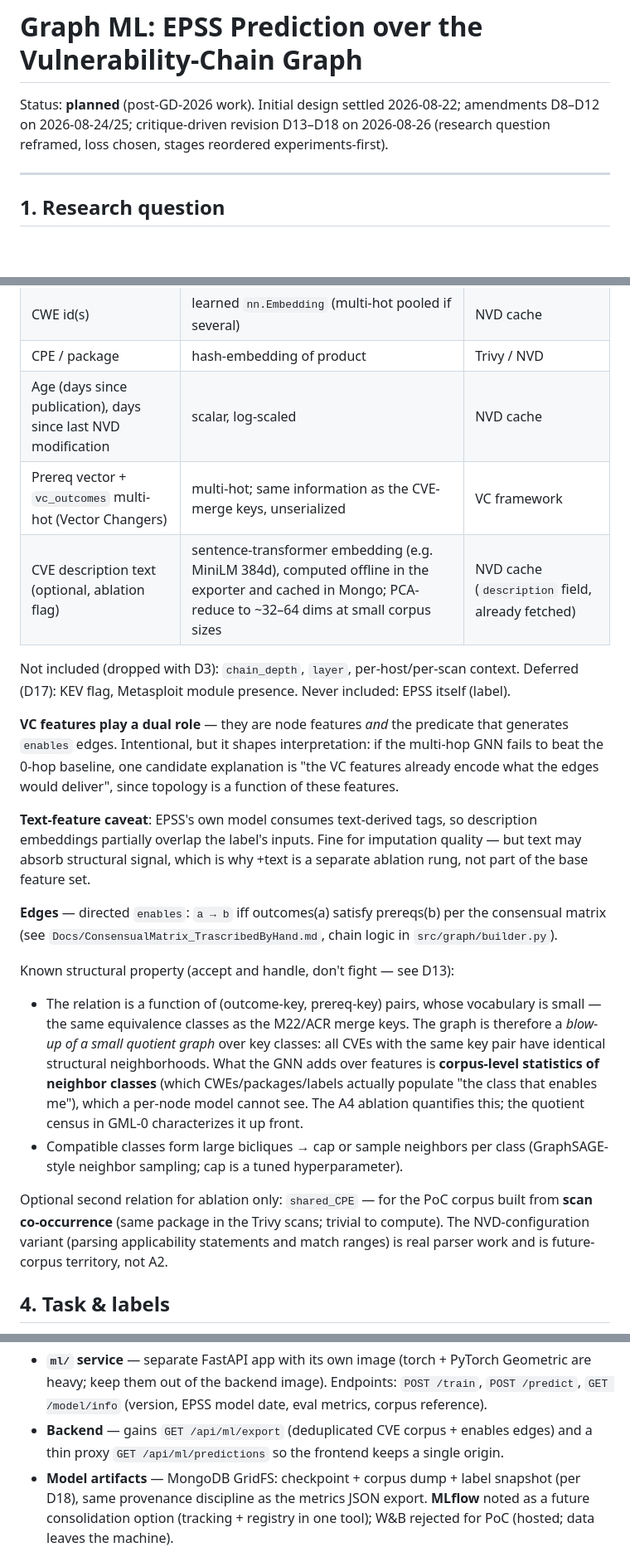
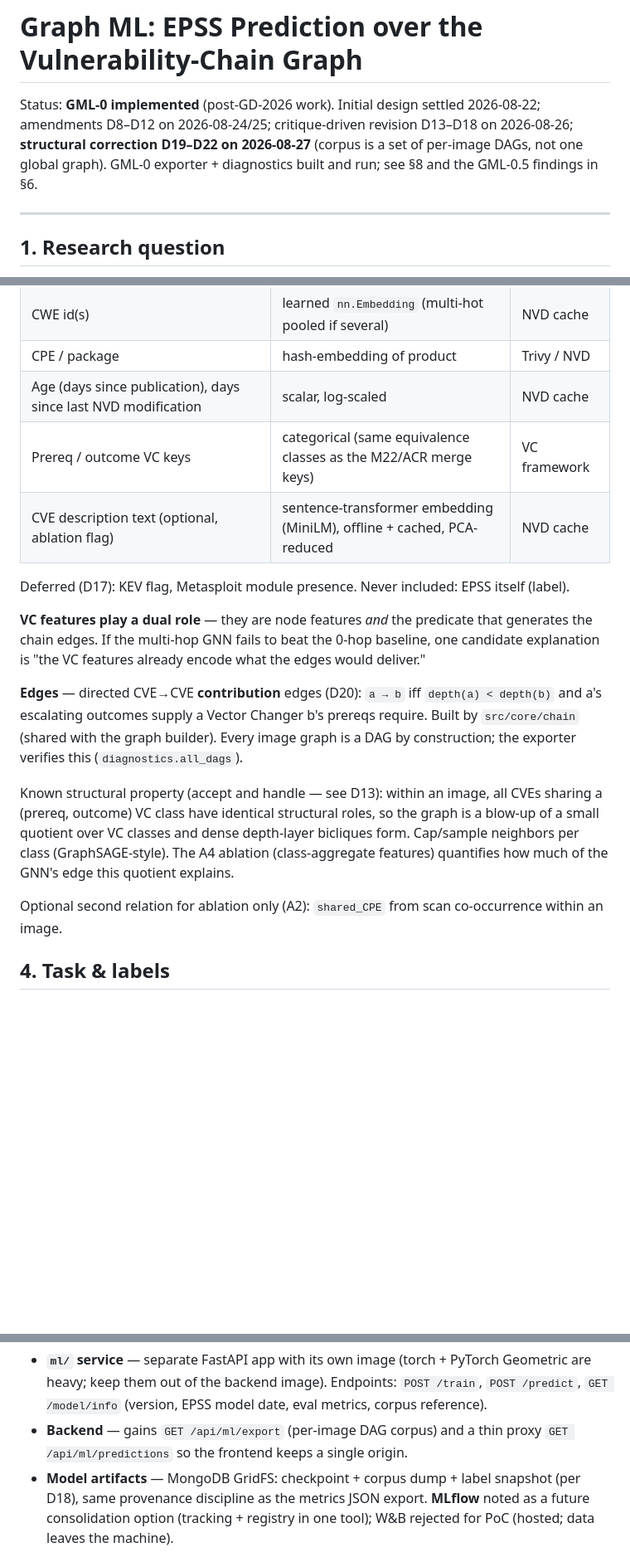
Before and after one commit to tmachalewski/PAGDrawer, a Markdown page: Docs/Plans/GraphML_EPSS_Prediction.md, 3 parts joined by grey strips. Shown at 83% size. GitHub-like rendering; blank space fills up the shorter version.

````diff
--- a/Docs/Plans/GraphML_EPSS_Prediction.md
+++ b/Docs/Plans/GraphML_EPSS_Prediction.md
@@ -1,6 +1,6 @@
 # Graph ML: EPSS Prediction over the Vulnerability-Chain Graph
 
-Status: **planned** (post-GD-2026 work). Initial design settled 2026-08-22; amendments D8–D12 on 2026-08-24/25; critique-driven revision D13–D18 on 2026-08-26 (research question reframed, loss chosen, stages reordered experiments-first).
+Status: **GML-0 implemented** (post-GD-2026 work). Initial design settled 2026-08-22; amendments D8–D12 on 2026-08-24/25; critique-driven revision D13–D18 on 2026-08-26; **structural correction D19–D22 on 2026-08-27** (corpus is a set of per-image DAGs, not one global graph). GML-0 exporter + diagnostics built and run; see §8 and the GML-0.5 findings in §6.
 
 ---
 
@@ -54,22 +62,18 @@ These were discussed and settled; do not re-litigate without new evidence.
 | CWE id(s) | learned `nn.Embedding` (multi-hot pooled if several) | NVD cache |
 | CPE / package | hash-embedding of product | Trivy / NVD |
 | Age (days since publication), days since last NVD modification | scalar, log-scaled | NVD cache |
-| Prereq vector + `vc_outcomes` multi-hot (Vector Changers) | multi-hot; same information as the CVE-merge keys, unserialized | VC framework |
-| CVE description text (optional, ablation flag) | sentence-transformer embedding (e.g. MiniLM 384d), computed offline in the exporter and cached in Mongo; PCA-reduce to ~32–64 dims at small corpus sizes | NVD cache (`description` field, already fetched) |
+| Prereq / outcome VC keys | categorical (same equivalence classes as the M22/ACR merge keys) | VC framework |
+| CVE description text (optional, ablation flag) | sentence-transformer embedding (MiniLM), offline + cached, PCA-reduced | NVD cache |
 
-Not included (dropped with D3): `chain_depth`, `layer`, per-host/per-scan context. Deferred (D17): KEV flag, Metasploit module presence. Never included: EPSS itself (label).
+Deferred (D17): KEV flag, Metasploit module presence. Never included: EPSS itself (label).
 
-**VC features play a dual role** — they are node features *and* the predicate that generates `enables` edges. Intentional, but it shapes interpretation: if the multi-hop GNN fails to beat the 0-hop baseline, one candidate explanation is "the VC features already encode what the edges would deliver", since topology is a function of these features.
+**VC features play a dual role** — they are node features *and* the predicate that generates the chain edges. If the multi-hop GNN fails to beat the 0-hop baseline, one candidate explanation is "the VC features already encode what the edges would deliver."
 
-**Text-feature caveat**: EPSS's own model consumes text-derived tags, so description embeddings partially overlap the label's inputs. Fine for imputation quality — but text may absorb structural signal, which is why +text is a separate ablation rung, not part of the base feature set.
+**Edges** — directed CVE→CVE **contribution** edges (D20): `a → b` iff `depth(a) < depth(b)` and a's escalating outcomes supply a Vector Changer b's prereqs require. Built by `src/core/chain` (shared with the graph builder). Every image graph is a DAG by construction; the exporter verifies this (`diagnostics.all_dags`).
 
-**Edges** — directed `enables`: `a → b` iff outcomes(a) satisfy prereqs(b) per the consensual matrix (see `Docs/ConsensualMatrix_TrascribedByHand.md`, chain logic in `src/graph/builder.py`).
+Known structural property (accept and handle — see D13): within an image, all CVEs sharing a (prereq, outcome) VC class have identical structural roles, so the graph is a blow-up of a small quotient over VC classes and dense depth-layer bicliques form. Cap/sample neighbors per class (GraphSAGE-style). The A4 ablation (class-aggregate features) quantifies how much of the GNN's edge this quotient explains.
 
-Known structural property (accept and handle, don't fight — see D13):
-- The relation is a function of (outcome-key, prereq-key) pairs, whose vocabulary is small — the same equivalence classes as the M22/ACR merge keys. The graph is therefore a *blow-up of a small quotient graph* over key classes: all CVEs with the same key pair have identical structural neighborhoods. What the GNN adds over features is **corpus-level statistics of neighbor classes** (which CWEs/packages/labels actually populate "the class that enables me"), which a per-node model cannot see. The A4 ablation quantifies this; the quotient census in GML-0 characterizes it up front.
-- Compatible classes form large bicliques → cap or sample neighbors per class (GraphSAGE-style neighbor sampling; cap is a tuned hyperparameter).
-
-Optional second relation for ablation only: `shared_CPE` — for the PoC corpus built from **scan co-occurrence** (same package in the Trivy scans; trivial to compute). The NVD-configuration variant (parsing applicability statements and match ranges) is real parser work and is future-corpus territory, not A2.
+Optional second relation for ablation only (A2): `shared_CPE` from scan co-occurrence within an image.
 
 ## 4. Task & labels
 
@@ -95,7 +99,7 @@ docker-compose:  mongo  +  backend (FastAPI)  +  ml (NEW container)  +  tensorbo
 ```
 
 - **`ml/` service** — separate FastAPI app with its own image (torch + PyTorch Geometric are heavy; keep them out of the backend image). Endpoints: `POST /train`, `POST /predict`, `GET /model/info` (version, EPSS model date, eval metrics, corpus reference).
-- **Backend** — gains `GET /api/ml/export` (deduplicated CVE corpus + enables edges) and a thin proxy `GET /api/ml/predictions` so the frontend keeps a single origin.
+- **Backend** — gains `GET /api/ml/export` (per-image DAG corpus) and a thin proxy `GET /api/ml/predictions` so the frontend keeps a single origin.
 - **Model artifacts** — MongoDB GridFS: checkpoint + corpus dump + label snapshot (per D18), same provenance discipline as the metrics JSON export. **MLflow** noted as a future consolidation option (tracking + registry in one tool); W&B rejected for PoC (hosted; data leaves the machine).
 - **`/predict` note**: the age feature must be computed relative to the model's **label snapshot date**, not wall-clock now — otherwise a stale model silently shifts its own input distribution.
 - **Scripts** — `Scripts/start-ml.sh` / `kill-ml.sh`, `Scripts/start-tensorboard.sh` / `kill-tensorboard.sh`, same conventions as the rest.
````
Also changed, not shown: other parts of Docs/Plans/GraphML_EPSS_Prediction.md (+46 -19 lines).
